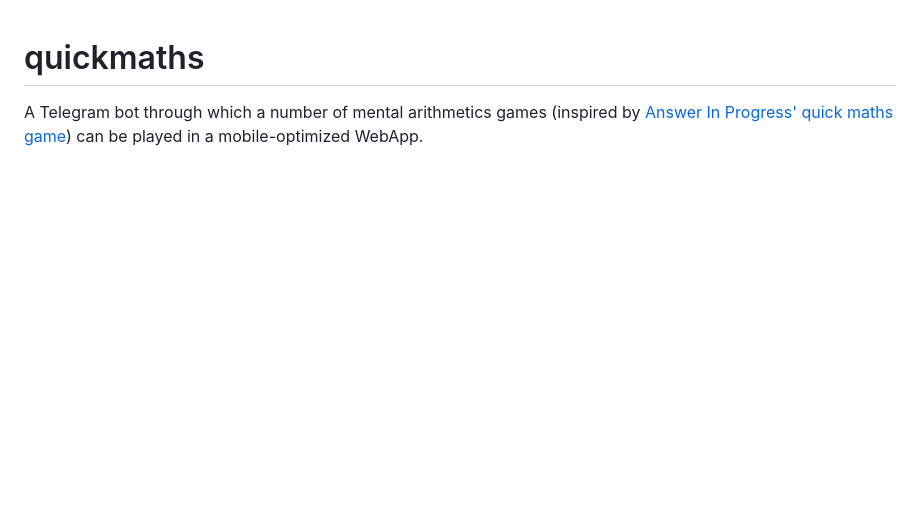
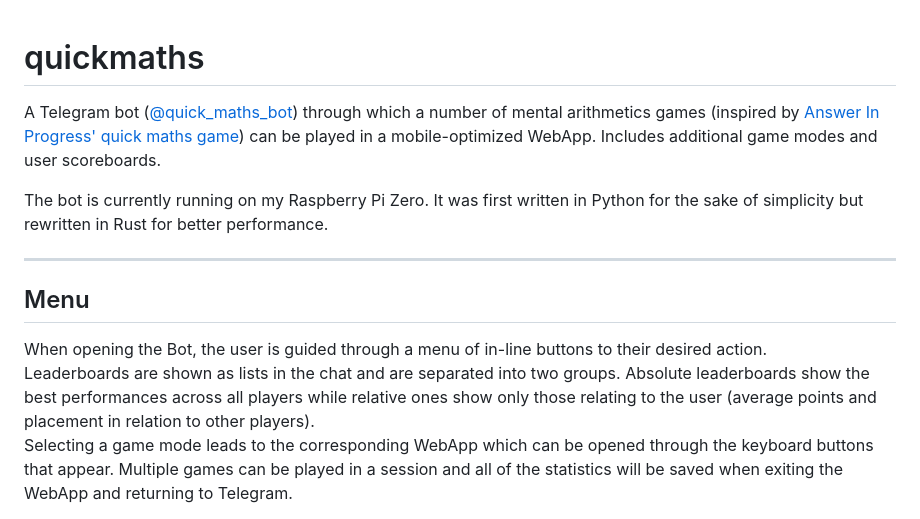
Before and after one commit to RubStadel/quickmaths, a Markdown page: README.md, the part around the change printed below. Rendered like a GitHub page; blank space fills up the shorter version.

Commit message:
improved README

```diff
--- a/README.md
+++ b/README.md
@@ -1,3 +1,18 @@
 # quickmaths
 
-A Telegram bot through which a number of mental arithmetics games (inspired by [Answer In Progress'](https://www.youtube.com/@answerinprogress "AIP on YouTube") [quick maths game](https://www.youtube.com/watch?v=xvOkXXprG2g "why do people hate math")) can be played in a mobile-optimized WebApp.
+A Telegram bot ([@quick_maths_bot](https://t.me/quick_maths_bot "Telegram")) through which a number of mental arithmetics games (inspired by [Answer In Progress'](https://www.youtube.com/@answerinprogress "AIP on YouTube") [quick maths game](https://www.youtube.com/watch?v=xvOkXXprG2g "why do people hate math")) can be played in a mobile-optimized WebApp.
+Includes additional game modes and user scoreboards.
+
+The bot is currently running on my Raspberry Pi Zero.
+It was first written in Python for the sake of simplicity but rewritten in Rust for better performance.
+
+---
+
+## Menu
+
+When opening the Bot, the user is guided through a menu of in-line buttons to their desired action.
+Leaderboards are shown as lists in the chat and are separated into two groups.
+Absolute leaderboards show the best performances across all players while relative ones show only those relating to the user (average points and placement in relation to other players).
+Selecting a game mode leads to the corresponding WebApp which can be opened through the keyboard buttons that appear.
+Multiple games can be played in a session and all of the statistics will be saved when exiting the WebApp and returning to Telegram.
+
```
Also changed, not shown: other parts of README.md (+1 -0 lines).
